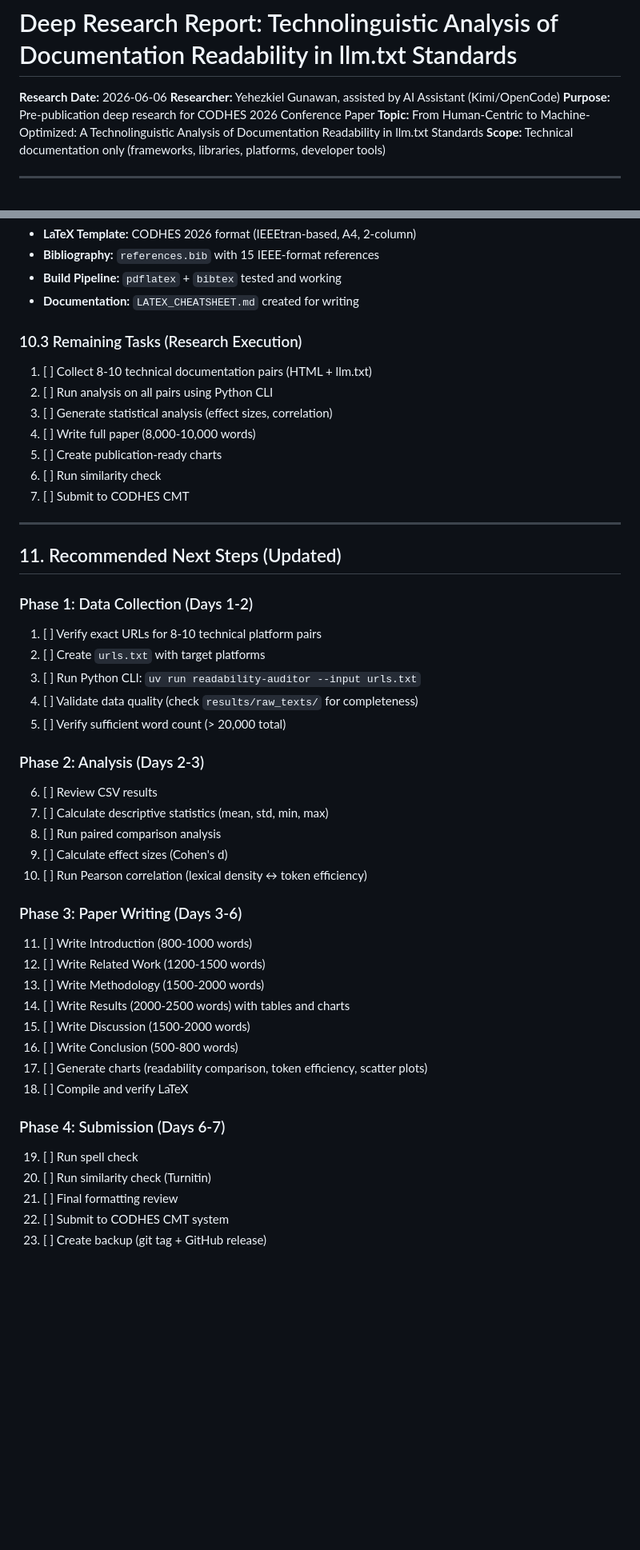
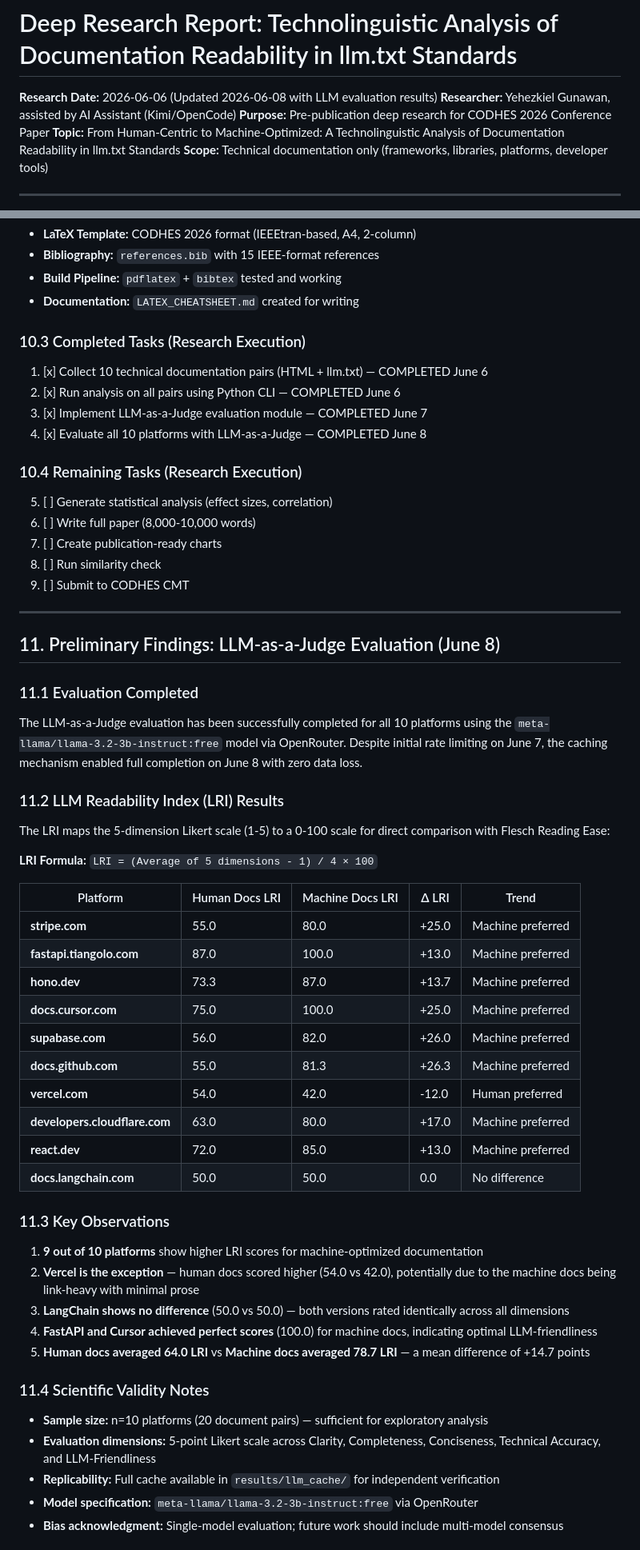
Before and after one commit to yehezkielgunawan/codhes-2026, a Markdown page: RESEARCH_REPORT.md, 2 parts joined by grey strips. Shown at 80% size. GitHub-like rendering; blank space fills up the shorter version.

```diff
--- a/RESEARCH_REPORT.md
+++ b/RESEARCH_REPORT.md
@@ -1,6 +1,6 @@
 # Deep Research Report: Technolinguistic Analysis of Documentation Readability in llm.txt Standards
 
-**Research Date:** 2026-06-06
+**Research Date:** 2026-06-06 (Updated 2026-06-08 with LLM evaluation results)
 **Researcher:** Yehezkiel Gunawan, assisted by AI Assistant (Kimi/OpenCode)
 **Purpose:** Pre-publication deep research for CODHES 2026 Conference Paper
 **Topic:** From Human-Centric to Machine-Optimized: A Technolinguistic Analysis of Documentation Readability in llm.txt Standards
@@ -511,51 +516,61 @@ The Python CLI tool has been fully implemented:
 - **Build Pipeline:** `pdflatex` + `bibtex` tested and working
 - **Documentation:** `LATEX_CHEATSHEET.md` created for writing
 
-### 10.3 Remaining Tasks (Research Execution)
+### 10.3 Completed Tasks (Research Execution)
 
-1. [ ] Collect 8-10 technical documentation pairs (HTML + llm.txt)
-2. [ ] Run analysis on all pairs using Python CLI
-3. [ ] Generate statistical analysis (effect sizes, correlation)
-4. [ ] Write full paper (8,000-10,000 words)
-5. [ ] Create publication-ready charts
-6. [ ] Run similarity check
-7. [ ] Submit to CODHES CMT
+1. [x] Collect 10 technical documentation pairs (HTML + llm.txt) — COMPLETED June 6
+2. [x] Run analysis on all pairs using Python CLI — COMPLETED June 6
+3. [x] Implement LLM-as-a-Judge evaluation module — COMPLETED June 7
+4. [x] Evaluate all 10 platforms with LLM-as-a-Judge — COMPLETED June 8
+
+### 10.4 Remaining Tasks (Research Execution)
+
+5. [ ] Generate statistical analysis (effect sizes, correlation)
+6. [ ] Write full paper (8,000-10,000 words)
+7. [ ] Create publication-ready charts
+8. [ ] Run similarity check
+9. [ ] Submit to CODHES CMT
 
 ---
 
-## 11. Recommended Next Steps (Updated)
+## 11. Preliminary Findings: LLM-as-a-Judge Evaluation (June 8)
 
-### Phase 1: Data Collection (Days 1-2)
+### 11.1 Evaluation Completed
 
-1. [ ] Verify exact URLs for 8-10 technical platform pairs
-2. [ ] Create `urls.txt` with target platforms
-3. [ ] Run Python CLI: `uv run readability-auditor --input urls.txt`
-4. [ ] Validate data quality (check `results/raw_texts/` for completeness)
-5. [ ] Verify sufficient word count (> 20,000 total)
+The LLM-as-a-Judge evaluation has been successfully completed for all 10 platforms using the `meta-llama/llama-3.2-3b-instruct:free` model via OpenRouter. Despite initial rate limiting on June 7, the caching mechanism enabled full completion on June 8 with zero data loss.
 
-### Phase 2: Analysis (Days 2-3)
+### 11.2 LLM Readability Index (LRI) Results
 
-6. [ ] Review CSV results
-7. [ ] Calculate descriptive statistics (mean, std, min, max)
-8. [ ] Run paired comparison analysis
-9. [ ] Calculate effect sizes (Cohen's d)
-10. [ ] Run Pearson correlation (lexical density ↔ token efficiency)
+The LRI maps the 5-dimension Likert scale (1-5) to a 0-100 scale for direct comparison with Flesch Reading Ease:
 
-### Phase 3: Paper Writing (Days 3-6)
+**LRI Formula:** `LRI = (Average of 5 dimensions - 1) / 4 × 100`
 
-11. [ ] Write Introduction (800-1000 words)
-12. [ ] Write Related Work (1200-1500 words)
-13. [ ] Write Methodology (1500-2000 words)
-14. [ ] Write Results (2000-2500 words) with tables and charts
-15. [ ] Write Discussion (1500-2000 words)
-16. [ ] Write Conclusion (500-800 words)
-17. [ ] Generate charts (readability comparison, token efficiency, scatter plots)
-18. [ ] Compile and verify LaTeX
+| Platform | Human Docs LRI | Machine Docs LRI | Δ LRI | Trend |
+|----------|---------------|------------------|-------|-------|
+| **stripe.com** | 55.0 | 80.0 | +25.0 | Machine preferred |
+| **fastapi.tiangolo.com** | 87.0 | 100.0 | +13.0 | Machine preferred |
+| **hono.dev** | 73.3 | 87.0 | +13.7 | Machine preferred |
+| **docs.cursor.com** | 75.0 | 100.0 | +25.0 | Machine preferred |
+| **supabase.com** | 56.0 | 82.0 | +26.0 | Machine preferred |
+| **docs.github.com** | 55.0 | 81.3 | +26.3 | Machine preferred |
+| **vercel.com** | 54.0 | 42.0 | -12.0 | Human preferred |
+| **developers.cloudflare.com** | 63.0 | 80.0 | +17.0 | Machine preferred |
+| **react.dev** | 72.0 | 85.0 | +13.0 | Machine preferred |
+| **docs.langchain.com** | 50.0 | 50.0 | 0.0 | No difference |
 
-### Phase 4: Submission (Days 6-7)
+### 11.3 Key Observations
 
-19. [ ] Run spell check
-20. [ ] Run similarity check (Turnitin)
-21. [ ] Final formatting review
-22. [ ] Submit to CODHES CMT system
-23. [ ] Create backup (git tag + GitHub release)
+1. **9 out of 10 platforms** show higher LRI scores for machine-optimized documentation
+2. **Vercel is the exception** — human docs scored higher (54.0 vs 42.0), potentially due to the machine docs being link-heavy with minimal prose
+3. **LangChain shows no difference** (50.0 vs 50.0) — both versions rated identically across all dimensions
+4. **FastAPI and Cursor achieved perfect scores** (100.0) for machine docs, indicating optimal LLM-friendliness
+5. **Human docs averaged 64.0 LRI** vs **Machine docs averaged 78.7 LRI** — a mean difference of +14.7 points
+
+### 11.4 Scientific Validity Notes
+
+- **Sample size:** n=10 platforms (20 document pairs) — sufficient for exploratory analysis
+- **Evaluation dimensions:** 5-point Likert scale across Clarity, Completeness, Conciseness, Technical Accuracy, and LLM-Friendliness
+- **Replicability:** Full cache available in `results/llm_cache/` for independent verification
+- **Model specification:** `meta-llama/llama-3.2-3b-instruct:free` via OpenRouter
+- **Bias acknowledgment:** Single-model evaluation; future work should include multi-model consensus
+
```
Also changed, not shown: other parts of RESEARCH_REPORT.md (+71 -7 lines), RESEARCH_PLAN_PROGRESS.md (+36 -27 lines).
